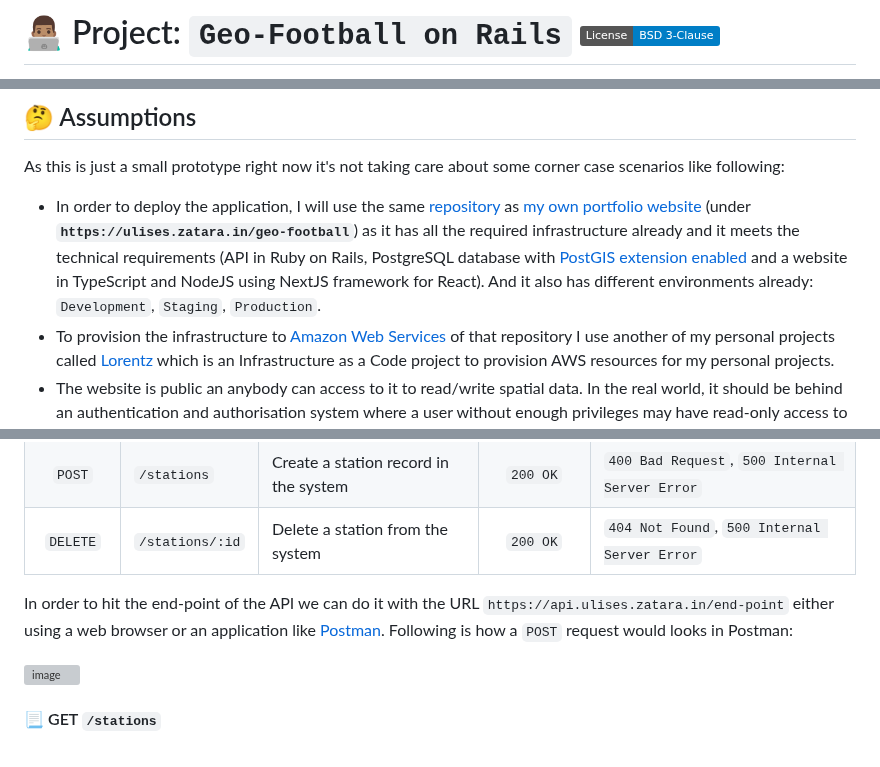
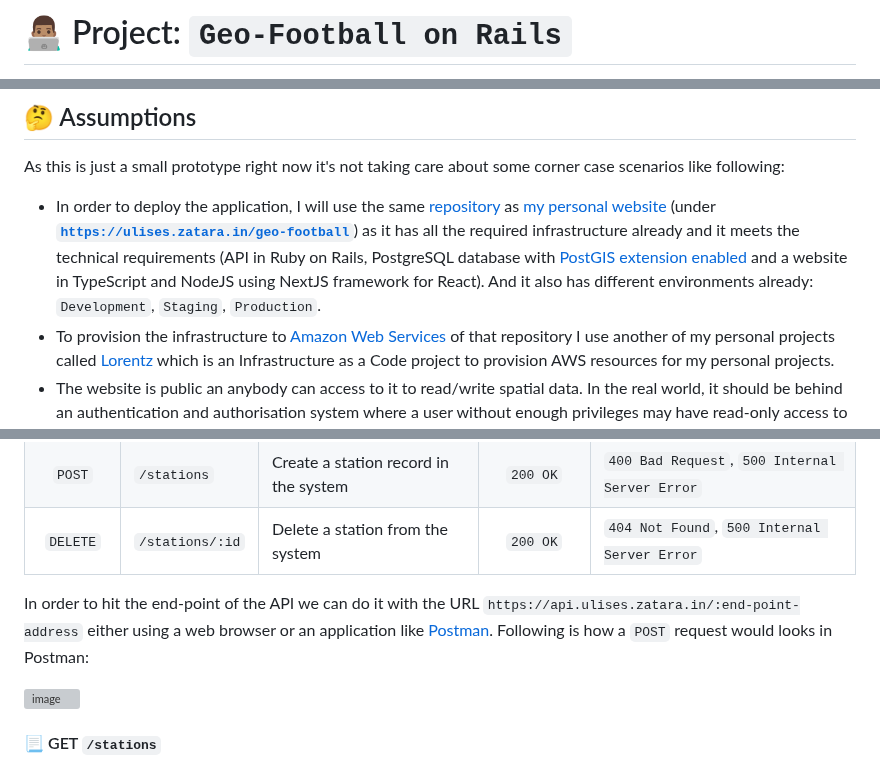
Before and after one commit to zatarain/portfolio, a Markdown page: docs/geo-football.md, 3 parts joined by grey strips. Rendered like a GitHub page; badges without logos; grey boxes are pictures that could not be loaded.

```diff
--- a/docs/geo-football.md
+++ b/docs/geo-football.md
@@ -1,2 +1,2 @@
-# 👨🏽‍💻 Project: `Geo-Football on Rails` [![License](https://img.shields.io/badge/License-BSD_3--Clause-blue.svg)](https://opensource.org/licenses/BSD-3-Clause)
+# 👨🏽‍💻 Project: `Geo-Football on Rails`
 
@@ -56,7 +61,7 @@ Additionally, it will provide a way to access the API end-points to manipulate t
 
 As this is just a small prototype right now it's not taking care about some corner case scenarios like following:
 
-* In order to deploy the application, I will use the same [repository][zatarain-portfolio] as [my own portfolio website][zatarain-website] (under **`https://ulises.zatara.in/geo-football`**) as it has all the required infrastructure already and it meets the technical requirements (API in Ruby on Rails, PostgreSQL database with [PostGIS extension enabled][migrate-enable-postgis] and a website in TypeScript and NodeJS using NextJS framework for React). And it also has different environments already: `Development`, `Staging`, `Production`.
+* In order to deploy the application, I will use the same [repository][zatarain-portfolio] as [my personal website][personal-website] (under [**`https://ulises.zatara.in/geo-football`**][geo-football-on-rails]) as it has all the required infrastructure already and it meets the technical requirements (API in Ruby on Rails, PostgreSQL database with [PostGIS extension enabled][migrate-enable-postgis] and a website in TypeScript and NodeJS using NextJS framework for React). And it also has different environments already: `Development`, `Staging`, `Production`.
 * To provision the infrastructure to [Amazon Web Services][aws-amazon] of that repository I use another of my personal projects called [Lorentz][zatarain-lorenz] which is an Infrastructure as a Code project to provision AWS resources for my personal projects.
 * The website is public an anybody can access to it to read/write spatial data. In the real world, it should be behind an authentication and authorisation system where a user without enough privileges may have read-only access to visualise the data on the map.
 * For now the remove action doesn't require confirmation. In the future it will require confirmation through a modal box asking to the user if they really want to delete a record.
@@ -162,5 +167,5 @@ The end-points implemented (so far) in the class [`StationsController`][stations
 | `POST`    | `/stations`     | Create a station record in the system   | `200 OK`       | `400 Bad Request`, `500 Internal Server Error` |
 | `DELETE`  | `/stations/:id` | Delete a station from the system        | `200 OK`       | `404 Not Found`, `500 Internal Server Error`   |
 
-In order to hit the end-point of the API we can do it with the URL `https://api.ulises.zatara.in/end-point` either using a web browser or an application like [Postman][postman-website]. Following is how a `POST` request would looks in Postman:
+In order to hit the end-point of the API we can do it with the URL `https://api.ulises.zatara.in/:end-point-address` either using a web browser or an application like [Postman][postman-website]. Following is how a `POST` request would looks in Postman:
 
```
Also changed, not shown: other parts of docs/geo-football.md (+36 -13 lines).
